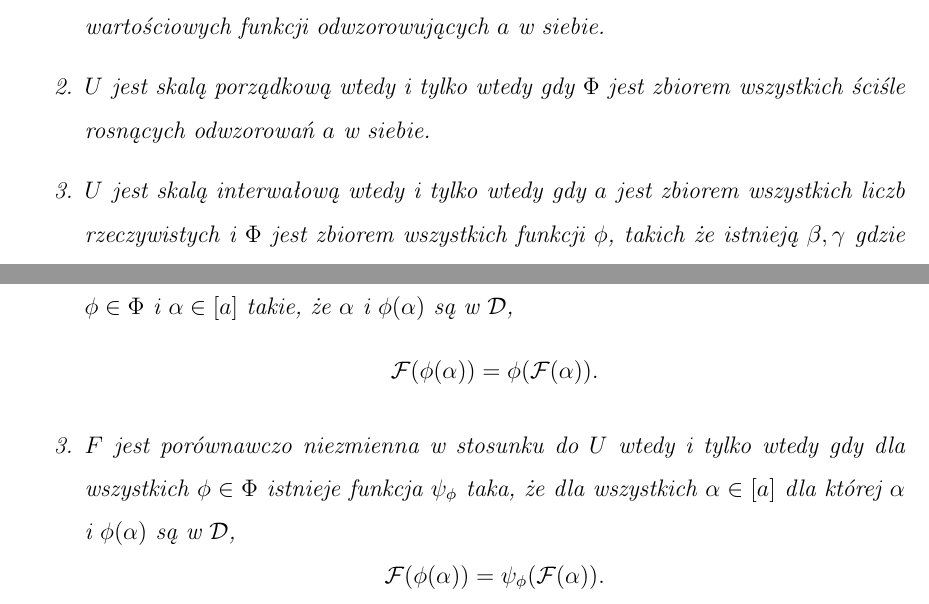
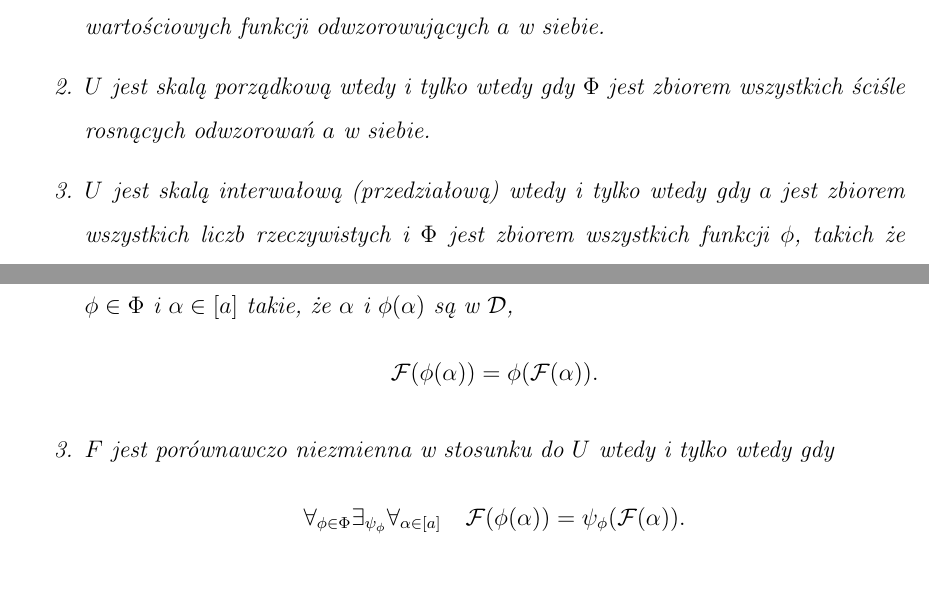
Before and after one commit to mariasoja/praca-licencjacka, a LaTeX thesis (praca dyplomowa/licencjat.tex): two parts of pages 11 and 22 of 33, joined at a grey line, cut so that both start at the same text, the shorter picture padded with empty space. Compiled offline with pdfLaTeX.

Commit message:
Drobne poprawki

```diff
--- a/praca dyplomowa/licencjat.tex
+++ b/praca dyplomowa/licencjat.tex
@@ -315,7 +315,7 @@ $U$ jest skalą nominalną wtedy i tylko wtedy gdy $\Phi$ jest zbiorem wszystkic
 \item
 $U$ jest skalą porządkową wtedy i tylko wtedy gdy $\Phi$ jest zbiorem wszystkich ściśle rosnących odwzorowań $a$ w siebie.
 \item
-$U$ jest skalą interwałową wtedy i tylko wtedy gdy $a$ jest zbiorem wszystkich liczb rzeczywistych i $\Phi$ jest zbiorem wszystkich funkcji $\phi$, takich że istnieją $\beta,\gamma$ gdzie $\beta>0$ i
+$U$ jest skalą interwałową (przedziałową) wtedy i tylko wtedy gdy $a$ jest zbiorem wszystkich liczb rzeczywistych i $\Phi$ jest zbiorem wszystkich funkcji $\phi$, takich że istnieją $\beta,\gamma$ gdzie $\beta>0$ i
 \begin{equation*}
 \phi(\alpha)=\beta\alpha+\gamma
 \end{equation*}
@@ -734,10 +734,9 @@ Jeżeli dla każdego $\alpha \in \domkniecie{a}$ takiego, że $\alpha$ jest w $\
 \mathcal{F}(\phi(\alpha))=\phi(\mathcal{F}(\alpha)).
 \end{equation*}
 \item
-$F$ jest porównawczo niezmienna w stosunku do $U$ wtedy i tylko wtedy gdy dla wszystkich $\phi \in \Phi$ istnieje funkcja $\psi_{\phi}$ taka, że dla wszystkich $\alpha \in \domkniecie{a}$ dla której $\alpha$ i $\phi(\alpha)$ są w $\mathcal{D}$,
-\begin{equation*}
-\mathcal{F}(\phi(\alpha))=\psi_{\phi}(\mathcal{F}(\alpha)).
-\end{equation*}
+$F$ jest porównawczo niezmienna w stosunku do $U$ wtedy i tylko wtedy gdy $$
+\forall_{\phi \in \Phi}  \exists_{\psi_{\phi}} \forall_{\alpha \in \domkniecie{a}} \quad \mathcal{F}(\phi(\alpha))=\psi_{\phi}(\mathcal{F}(\alpha)).
+$$
 
 \end{tw}
 
```
Also changed, not shown: praca dyplomowa/licencjat.tex (2 more changed lines).
